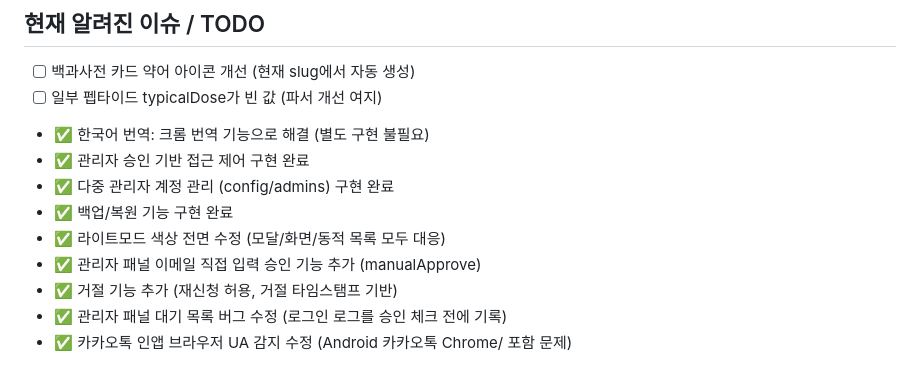
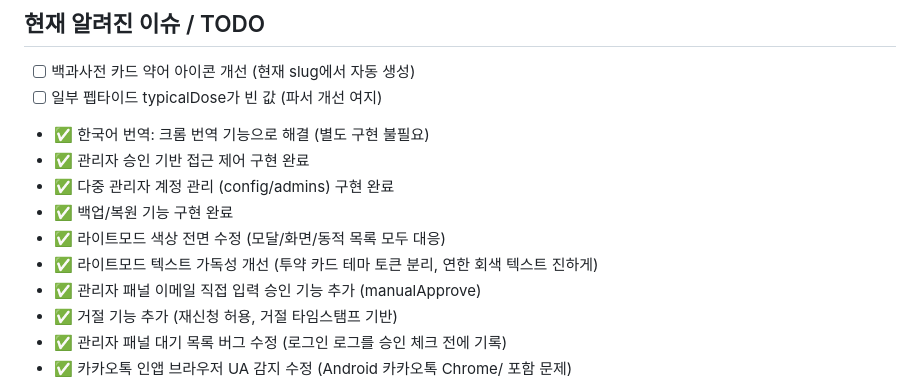
Before and after one commit to goodgodpeptide/goodgodpeptide.github.io, a Markdown page: CLAUDE.md, the part around the change. Rendered like a GitHub page.

Commit message:
docs: CLAUDE.md TODO 업데이트

```diff
--- a/CLAUDE.md
+++ b/CLAUDE.md
@@ -267,6 +267,7 @@ openEncyclopediaModal(id)  // 상세 정보 바텀시트 모달
 - ✅ 다중 관리자 계정 관리 (config/admins) 구현 완료
 - ✅ 백업/복원 기능 구현 완료
 - ✅ 라이트모드 색상 전면 수정 (모달/화면/동적 목록 모두 대응)
+- ✅ 라이트모드 텍스트 가독성 개선 (투약 카드 테마 토큰 분리, 연한 회색 텍스트 진하게)
 - ✅ 관리자 패널 이메일 직접 입력 승인 기능 추가 (manualApprove)
 - ✅ 거절 기능 추가 (재신청 허용, 거절 타임스탬프 기반)
 - ✅ 관리자 패널 대기 목록 버그 수정 (로그인 로그를 승인 체크 전에 기록)
```
